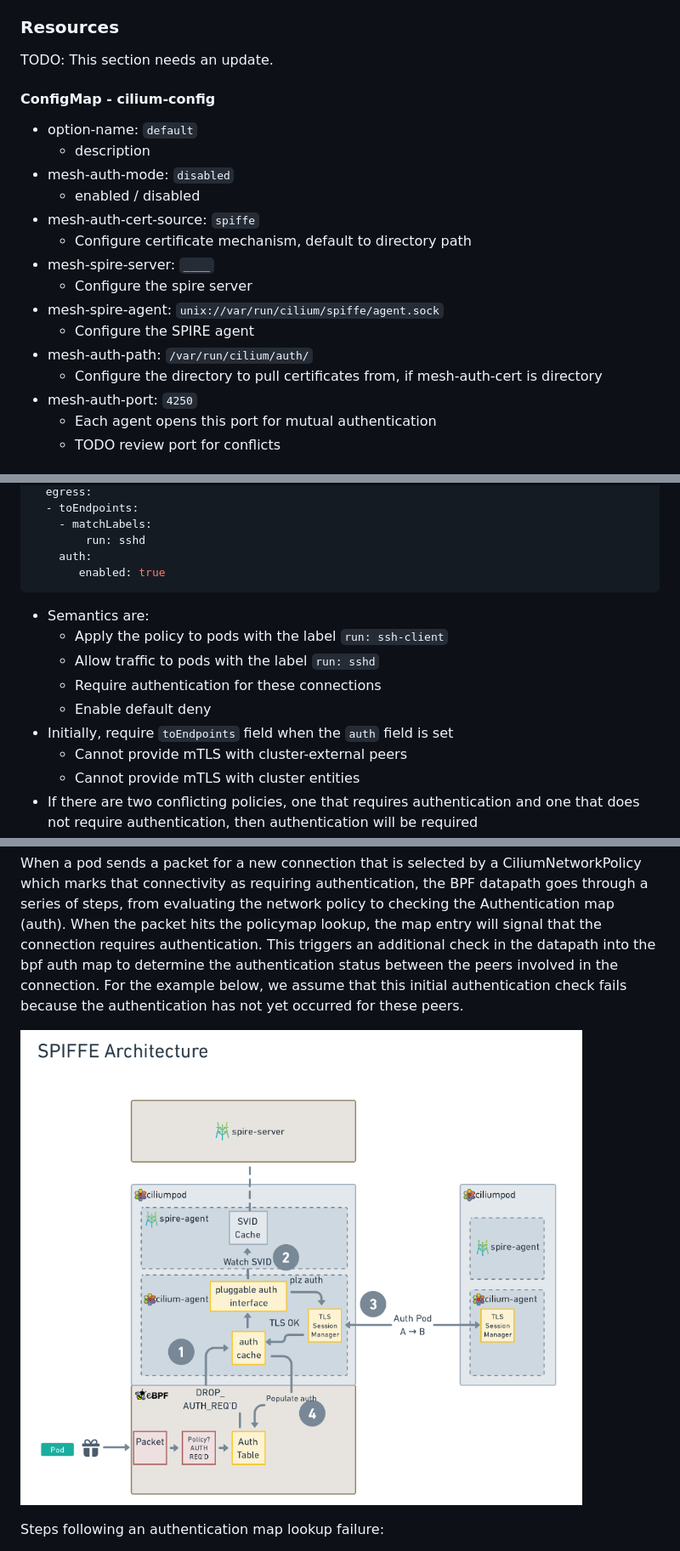
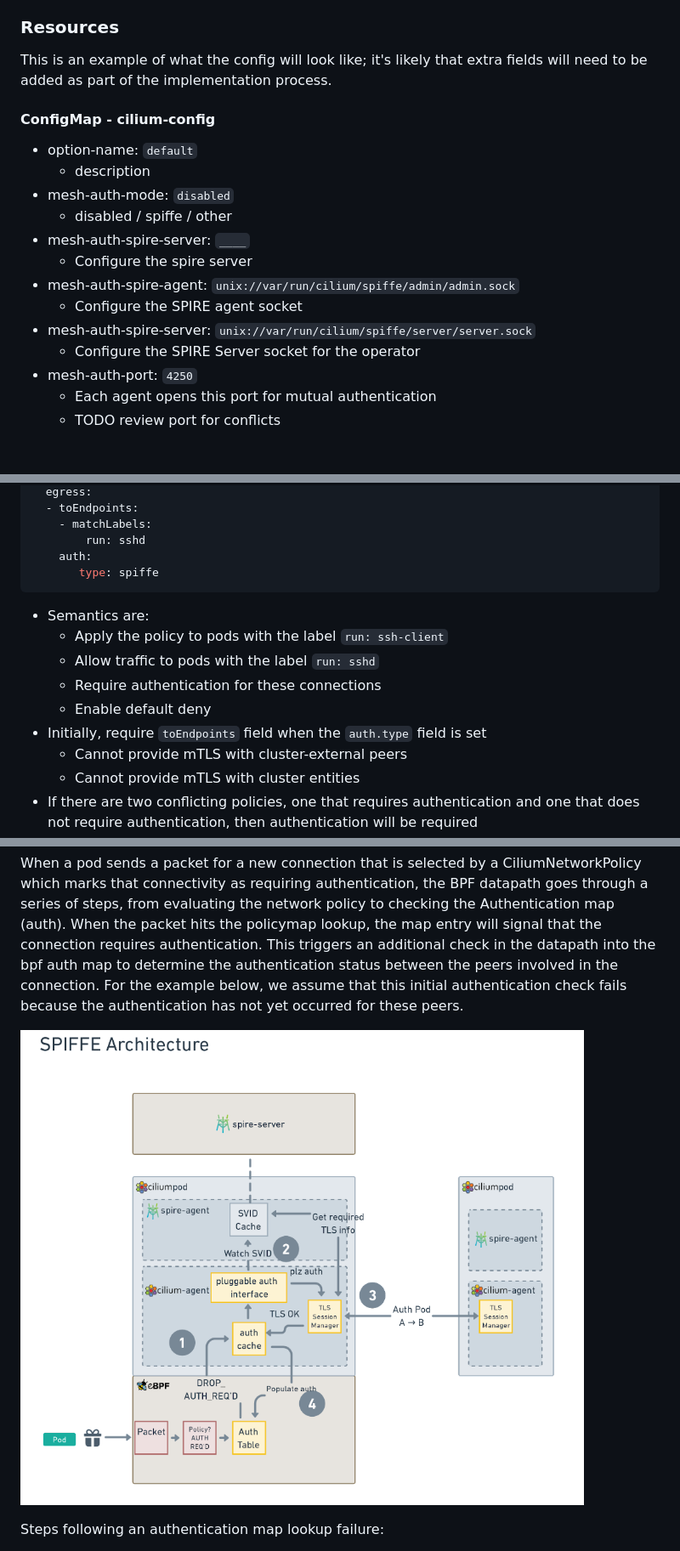
Before and after one commit to cilium/design-cfps, a Markdown page: cilium/CFP-22215-mutual-auth-for-service-mesh.md, 3 parts joined by grey strips. Shown at 85% size. Rendered like a GitHub page; pictures changed too: cilium/images/SPIFFE-SPIRE-arch-with-datapath.png.

````diff
--- a/cilium/CFP-22215-mutual-auth-for-service-mesh.md
+++ b/cilium/CFP-22215-mutual-auth-for-service-mesh.md
@@ -46,22 +50,20 @@ The following sub-sections are broken up by the aspects of the design where spec
 
 ### Resources
 
-TODO: This section needs an update.
+This is an example of what the config will look like; it's likely that extra fields will need to be added as part of the implementation process.
 
 #### ConfigMap - cilium-config
 
 * option-name: `default`
   * description
 * mesh-auth-mode: `disabled`
-  * enabled / disabled
-* mesh-auth-cert-source: `spiffe`
-  * Configure certificate mechanism, default to directory path
-* mesh-spire-server: `____`
+  * disabled / spiffe / other
+* mesh-auth-spire-server: `____`
   * Configure the spire server
-* mesh-spire-agent: `unix://var/run/cilium/spiffe/agent.sock`
-  * Configure the SPIRE agent
-* mesh-auth-path: `/var/run/cilium/auth/`
-  * Configure the directory to pull certificates from, if mesh-auth-cert is directory
+* mesh-auth-spire-agent: `unix://var/run/cilium/spiffe/admin/admin.sock`
+  * Configure the SPIRE agent socket
+* mesh-auth-spire-server: `unix://var/run/cilium/spiffe/server/server.sock`
+  * Configure the SPIRE Server socket for the operator
 * mesh-auth-port: `4250`
   * Each agent opens this port for mutual authentication
   * TODO review port for conflicts
@@ -84,7 +86,7 @@ spec:
     - matchLabels:
         run: sshd
     auth:
-       enabled: true
+       type: spiffe
 ```
 
 * Semantics are:
@@ -92,7 +94,7 @@ spec:
   * Allow traffic to pods with the label `run: sshd`
   * Require authentication for these connections
   * Enable default deny
-* Initially, require `toEndpoints` field when the `auth` field is set
+* Initially, require `toEndpoints` field when the `auth.type` field is set
   * Cannot provide mTLS with cluster-external peers
   * Cannot provide mTLS with cluster entities
 * If there are two conflicting policies, one that requires authentication and one that does not require authentication, then authentication will be required
````
Also changed, not shown: other parts of cilium/CFP-22215-mutual-auth-for-service-mesh.md (+30 -16 lines).
